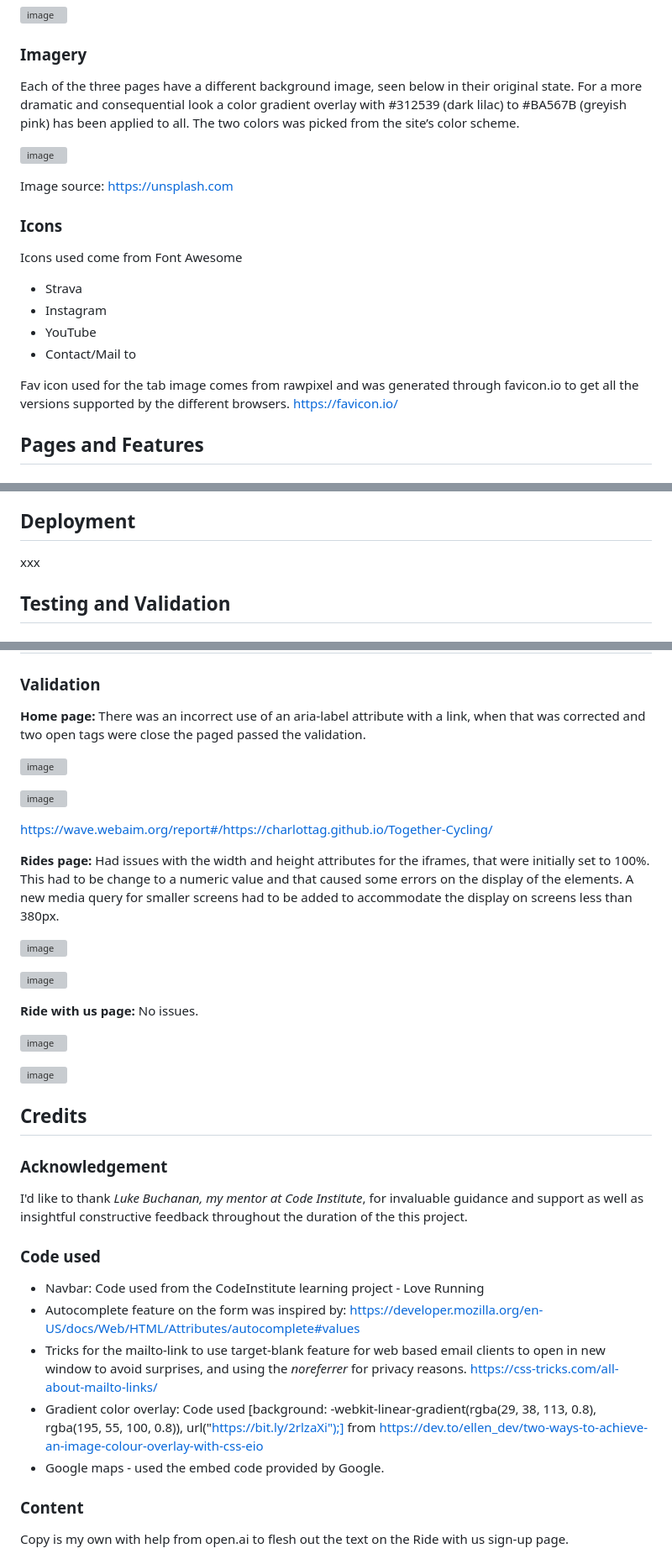
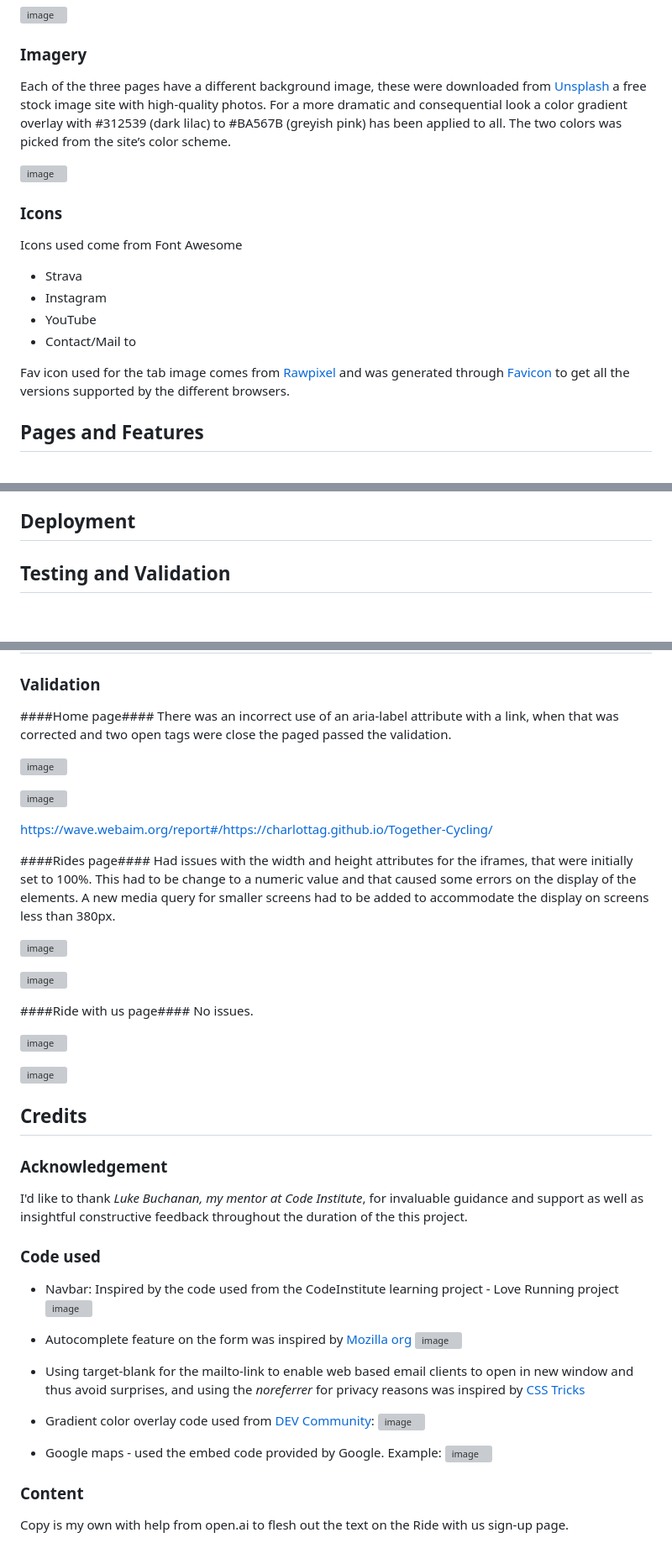
Before and after one commit to CharlottaG/Together-Cycling, a Markdown page: README.md, 3 parts joined by grey strips. Shown at 84% size. Rendered like a GitHub page; grey boxes are pictures that could not be loaded.

Commit message:
Add links to resources and images of code used or inspired by other sources

```diff
--- a/README.md
+++ b/README.md
@@ -97,11 +95,9 @@ Wireframes was created using draw.io.
 
 ### Imagery
 
-Each of the three pages have a different background image, seen below in their original state. For a more dramatic and consequential look a color gradient overlay with #312539 (dark lilac) to #BA567B (greyish pink) has been applied to all. The two colors was picked from the site’s color scheme.
+Each of the three pages have a different background image, these were downloaded from [Unsplash](https://unsplash.com) a free stock image site with high-quality photos. For a more dramatic and consequential look a color gradient overlay with #312539 (dark lilac) to #BA567B (greyish pink) has been applied to all. The two colors was picked from the site’s color scheme.
 
 ![image](https://github.com/CharlottaG/Together-Cycling/assets/138576943/6dcbc6f1-9a3b-4707-97be-c2ea04e351f2)
-
-Image source: [https://unsplash.com](https://unsplash.com)
 
 ### Icons
 
@@ -112,8 +108,7 @@ Icons used come from Font Awesome
 - YouTube
 - Contact/Mail to
 
-Fav icon used for the tab image comes from rawpixel and was generated through favicon.io to get all the versions supported by the different browsers.
-<https://favicon.io/>
+Fav icon used for the tab image comes from [Rawpixel](https://www.rawpixel.com/) and was generated through [Favicon](https://favicon.io/) to get all the versions supported by the different browsers.
 
 ## Pages and Features
 
@@ -197,7 +192,7 @@ Image Optimization: To enhance site performance and accommodate users on slow in
 
 ## Deployment
 
-xxx
+
 
 ## Testing and Validation
 
@@ -257,7 +252,7 @@ Screen reading was tested using built-in browser functionality in Chrome.
 
 ### Validation
 
-**Home page:**
+####Home page####
 There was an incorrect use of an aria-label attribute with a link, when that was corrected and two open tags were close the paged passed the validation.
 
 ![image](https://github.com/CharlottaG/Together-Cycling/assets/138576943/b21f8bd5-abc9-4a1e-99cb-297b990b14cc)
@@ -266,14 +261,14 @@ There was an incorrect use of an aria-label attribute with a link, when that was
 
 <https://wave.webaim.org/report#/https://charlottag.github.io/Together-Cycling/>
 
-**Rides page:**
+####Rides page####
 Had issues with the width and height attributes for the iframes, that were initially set to 100%. This had to be change to a numeric value and that caused some errors on the display of the elements. A new media query for smaller screens had to be added to accommodate the display on screens less than 380px.
 
 ![image](https://github.com/CharlottaG/Together-Cycling/assets/138576943/7b1dcd3c-4f8c-4e1e-83eb-52e8b014ff8d)
 
 ![image](https://github.com/CharlottaG/Together-Cycling/assets/138576943/e8d733f0-c101-4b8d-b7f4-c52f2618768a)
 
-**Ride with us page:**
+####Ride with us page####
 No issues.
 
 ![image](https://github.com/CharlottaG/Together-Cycling/assets/138576943/810660a7-7f30-474a-afd1-77319c147a91)
@@ -288,11 +283,19 @@ I'd like to thank *Luke Buchanan, my mentor at Code Institute*, for invaluable g
 
 ### Code used
 
-- Navbar: Code used from the CodeInstitute learning project - Love Running
-- Autocomplete feature on the form was inspired by: <https://developer.mozilla.org/en-US/docs/Web/HTML/Attributes/autocomplete#values>
-- Tricks for the mailto-link to use target-blank feature for web based email clients to open in new window to avoid surprises, and using the *noreferrer* for privacy reasons. [https://css-tricks.com/all-about-mailto-links/](https://css-tricks.com/all-about-mailto-links/)
-- Gradient color overlay: Code used [background: -webkit-linear-gradient(rgba(29, 38, 113, 0.8), rgba(195, 55, 100, 0.8)), url("https://bit.ly/2rlzaXi");] from <https://dev.to/ellen_dev/two-ways-to-achieve-an-image-colour-overlay-with-css-eio>
-- Google maps - used the embed code provided by Google.
+- Navbar: Inspired by the code used from the CodeInstitute learning project - Love Running project
+  ![image](https://github.com/CharlottaG/Together-Cycling/assets/138576943/34eb255b-66b6-4ead-aa3b-86efd66f89c8)
+
+- Autocomplete feature on the form was inspired by [Mozilla org](https://developer.mozilla.org/en-US/docs/Web/HTML/Attributes/autocomplete#values)
+![image](https://github.com/CharlottaG/Together-Cycling/assets/138576943/8ce957af-a320-4990-882f-440875066cb7)
+
+- Using target-blank for the mailto-link to enable web based email clients to open in new window and thus avoid surprises, and using the *noreferrer* for privacy reasons was inspired by [CSS Tricks](https://css-tricks.com/all-about-mailto-links/)
+- Gradient color overlay code used from [DEV Community](https://dev.to/ellen_dev/two-ways-to-achieve-an-image-colour-overlay-with-css-eio):
+![image](https://github.com/CharlottaG/Together-Cycling/assets/138576943/8606a4eb-5fed-4d6e-91cc-ba4987ef94be)
+
+- Google maps - used the embed code provided by Google. Example:
+![image](https://github.com/CharlottaG/Together-Cycling/assets/138576943/a4c72a63-7d30-4e48-a441-f5c9cd27683a)
+
 
 ### Content
 
```
Also changed, not shown: other parts of README.md (+9 -11 lines).
